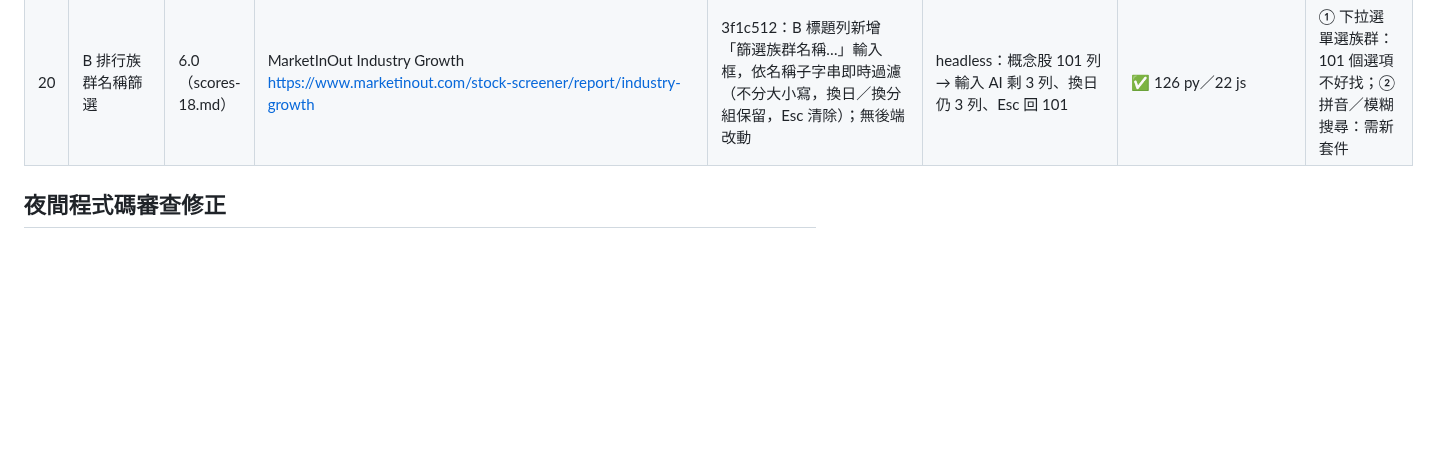
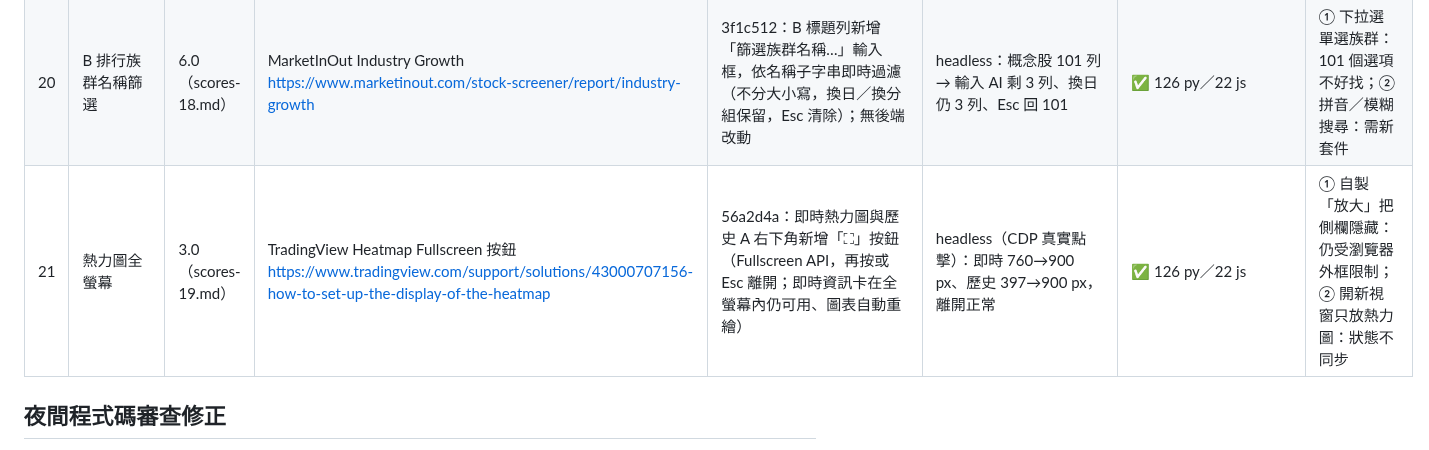
Before and after one commit to jaylooloomi/MoneyTide, a Markdown page: .agent-pipeline/result.md, the part around the change. Rendered like a GitHub page; blank space fills up the shorter version.

Commit message:
chore(night-shift): result bonus-21
Co-Authored-By: Claude Opus 5.5 <noreply@anthropic.com>

```diff
--- a/.agent-pipeline/result.md
+++ b/.agent-pipeline/result.md
@@ -32,6 +32,7 @@
 | 18 | B 排行名次變化（▲▼） | 3.3（scores-16.md） | TradingView Sector Rotation Dashboard https://www.tradingview.com/script/dAOscEaH-Sector-Rotation-Dashboard-v1/ ；Factor Investor Report（名次變動）https://factorinvestor.substack.com/p/factor-investor-report-april-2021 | 06603f6：metrics.group_rank_change()（依等權平均漲幅排名、與前一交易日比，沿用每日快取）；/api/history/groups 每族群附 rank／rank_change；B 表在族群名後新增「名次」欄（今日名次＋▲n／▼n，可依變化排序） | `uv run pytest -q tests/test_history.py` | ✅ 124 py／22 js；headless：10/22 名次上升最多 貿易百貨 ▲28 | ① 依 B 目前排序欄位動態算名次：每次排序都要回 server、口徑不固定；② 用強勢佔比排名：小族群常 0% 同名次、變動無意義 |
 | 19 | 啟動後背景預熱歷史快取 | 2.2（scores-17.md） | OneUptime cache preloading at startup https://oneuptime.com/blog/post/2026-03-31-redis-cache-preloading-application-startup/view ；Aerospike Cache warming explained https://aerospike.com/blog/cache-warming-explained | d640416：ingest.warm_history_cache()——每輪回補／累積結束（含啟動後第一輪）在背景執行緒預先算好最新 60 個交易日的官方產業每日平均與 20 日均量；不改 API | `uv run pytest -q tests/test_history.py` | ✅ 126 py／22 js；重啟後首次請求：periods 6.8 s → 7 ms、index → 7 ms、turnover-avg → 6 ms | ① 把快取寫進 SQLite 持久化：要改 schema（屬 migration，夜班禁改）；② 預熱所有分組：自訂／概念股成員會變、白算 |
 | 20 | B 排行族群名稱篩選 | 6.0（scores-18.md） | MarketInOut Industry Growth https://www.marketinout.com/stock-screener/report/industry-growth | 3f1c512：B 標題列新增「篩選族群名稱…」輸入框，依名稱子字串即時過濾（不分大小寫，換日／換分組保留，Esc 清除）；無後端改動 | headless：概念股 101 列 → 輸入 AI 剩 3 列、換日仍 3 列、Esc 回 101 | ✅ 126 py／22 js | ① 下拉選單選族群：101 個選項不好找；② 拼音／模糊搜尋：需新套件 |
+| 21 | 熱力圖全螢幕 | 3.0（scores-19.md） | TradingView Heatmap Fullscreen 按鈕 https://www.tradingview.com/support/solutions/43000707156-how-to-set-up-the-display-of-the-heatmap | 56a2d4a：即時熱力圖與歷史 A 右下角新增「⛶」按鈕（Fullscreen API，再按或 Esc 離開；即時資訊卡在全螢幕內仍可用、圖表自動重繪）| headless（CDP 真實點擊）：即時 760→900 px、歷史 397→900 px，離開正常 | ✅ 126 py／22 js | ① 自製「放大」把側欄隱藏：仍受瀏覽器外框限制；② 開新視窗只放熱力圖：狀態不同步 |
 
 ## 夜間程式碼審查修正
 獨立審查代理分兩輪檢查程式變更（XSS、監聽器重複、非同步競態、多族群重複計數、API 邊界、主控台錯誤）：第一輪 6 項＋1 小項、第二輪 3 項、第三輪 3 項、第四輪 3 項，另有夜間實測發現的換日延遲，全部已修：
```
Also changed, not shown: .agent-pipeline/scores-19.md (added, +5 -0 lines).
